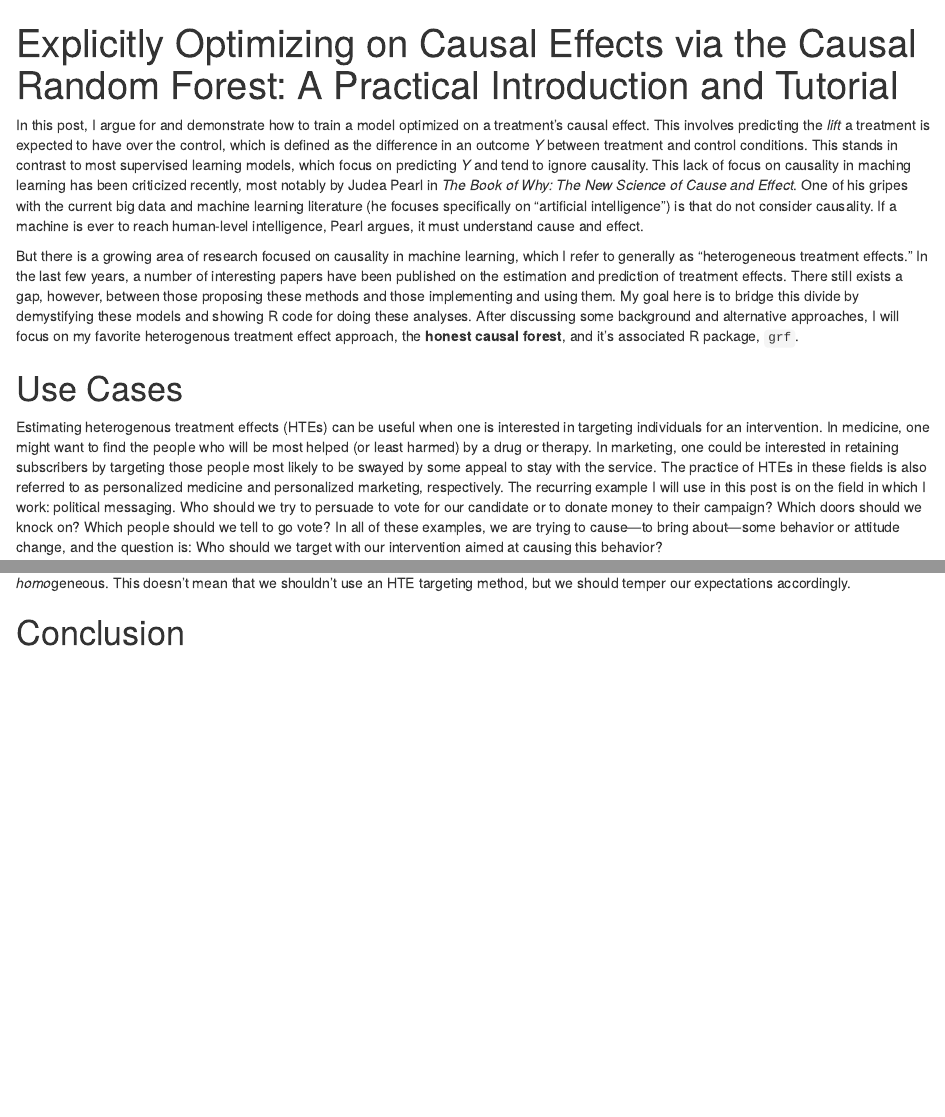
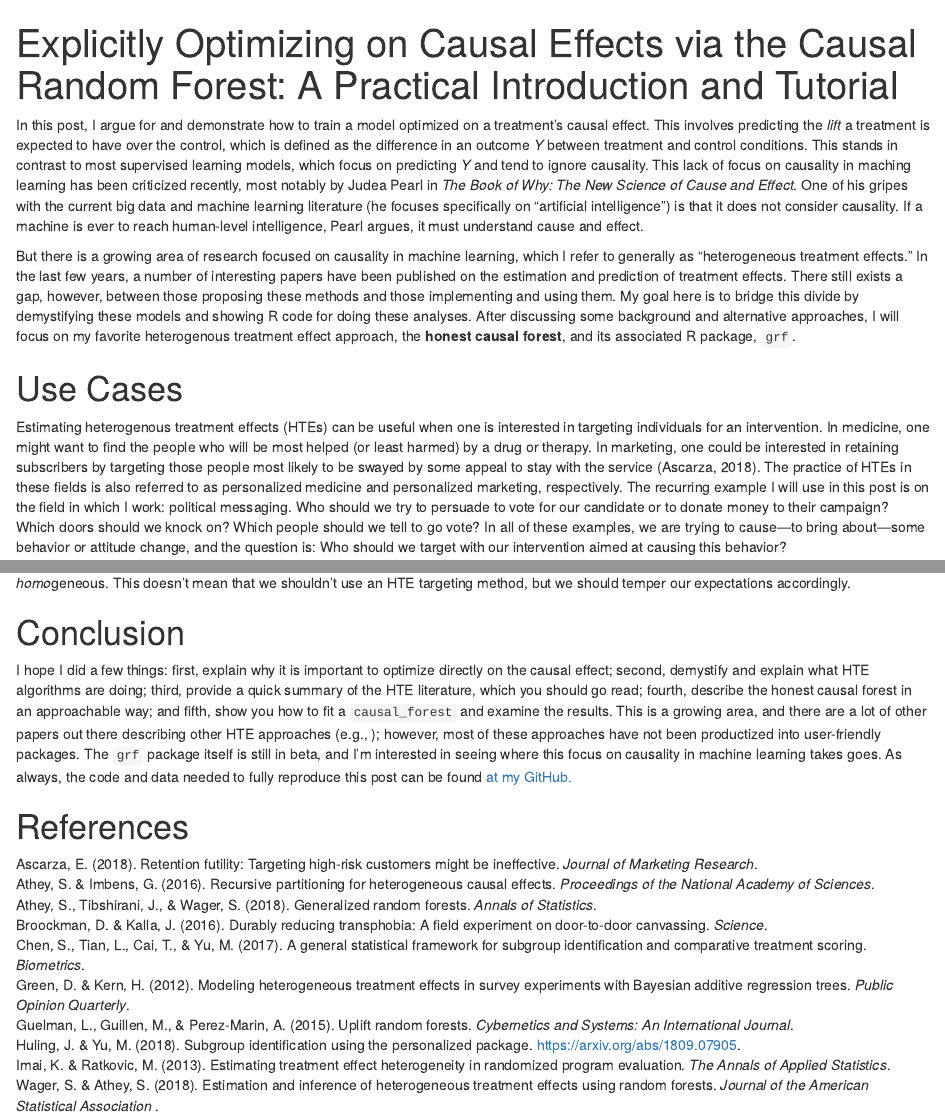
Before and after one commit to markhwhiteii/blog, an R Markdown document (hte_intro/hte_intro.Rmd): the page in a window 1100 px wide, from its top, and a second part further down, joined at a grey line. Rendered offline with R 4.5, knitr and Pandoc, with nearby package versions; drawn as R Markdown's standard HTML page in place of the format the file asks for; some code elsewhere in the file could not run offline.

Commit message:
add conclusion, references, minor edits

````diff
--- a/hte_intro/hte_intro.Rmd
+++ b/hte_intro/hte_intro.Rmd
@@ -7,13 +7,13 @@ output: html_fragment
 options(scipen = 1, digits = 3)
 ```
 
-In this post, I argue for and demonstrate how to train a model optimized on a treatment's causal effect. This involves predicting the *lift* a treatment is expected to have over the control, which is defined as the difference in an outcome *Y* between treatment and control conditions. This stands in contrast to most supervised learning models, which focus on predicting *Y* and tend to ignore causality. This lack of focus on causality in maching learning has been criticized recently, most notably by Judea Pearl in *The Book of Why: The New Science of Cause and Effect*. One of his gripes with the current big data and machine learning literature (he focuses specifically on "artificial intelligence") is that do not consider causality. If a machine is ever to reach human-level intelligence, Pearl argues, it must understand cause and effect.
+In this post, I argue for and demonstrate how to train a model optimized on a treatment's causal effect. This involves predicting the *lift* a treatment is expected to have over the control, which is defined as the difference in an outcome *Y* between treatment and control conditions. This stands in contrast to most supervised learning models, which focus on predicting *Y* and tend to ignore causality. This lack of focus on causality in maching learning has been criticized recently, most notably by Judea Pearl in *The Book of Why: The New Science of Cause and Effect*. One of his gripes with the current big data and machine learning literature (he focuses specifically on "artificial intelligence") is that it does not consider causality. If a machine is ever to reach human-level intelligence, Pearl argues, it must understand cause and effect.
 
-But there is a growing area of research focused on causality in machine learning, which I refer to generally as "heterogeneous treatment effects." In the last few years, a number of interesting papers have been published on the estimation and prediction of treatment effects. There still exists a gap, however, between those proposing these methods and those implementing and using them. My goal here is to bridge this divide by demystifying these models and showing R code for doing these analyses. After discussing some background and alternative approaches, I will focus on my favorite heterogenous treatment effect approach, the **honest causal forest**, and it's associated R package, `grf`.
+But there is a growing area of research focused on causality in machine learning, which I refer to generally as "heterogeneous treatment effects." In the last few years, a number of interesting papers have been published on the estimation and prediction of treatment effects. There still exists a gap, however, between those proposing these methods and those implementing and using them. My goal here is to bridge this divide by demystifying these models and showing R code for doing these analyses. After discussing some background and alternative approaches, I will focus on my favorite heterogenous treatment effect approach, the **honest causal forest**, and its associated R package, `grf`.
 
 # Use Cases
 
-Estimating heterogenous treatment effects (HTEs) can be useful when one is interested in targeting individuals for an intervention. In medicine, one might want to find the people who will be most helped (or least harmed) by a drug or therapy. In marketing, one could be interested in retaining subscribers by targeting those people most likely to be swayed by some appeal to stay with the service. The practice of HTEs in these fields is also referred to as personalized medicine and personalized marketing, respectively. The recurring example I will use in this post is on the field in which I work: political messaging. Who should we try to persuade to vote for our candidate or to donate money to their campaign? Which doors should we knock on? Which people should we tell to go vote? In all of these examples, we are trying to cause—to bring about—some behavior or attitude change, and the question is: Who should we target with our intervention aimed at causing this behavior?
+Estimating heterogenous treatment effects (HTEs) can be useful when one is interested in targeting individuals for an intervention. In medicine, one might want to find the people who will be most helped (or least harmed) by a drug or therapy. In marketing, one could be interested in retaining subscribers by targeting those people most likely to be swayed by some appeal to stay with the service (Ascarza, 2018). The practice of HTEs in these fields is also referred to as personalized medicine and personalized marketing, respectively. The recurring example I will use in this post is on the field in which I work: political messaging. Who should we try to persuade to vote for our candidate or to donate money to their campaign? Which doors should we knock on? Which people should we tell to go vote? In all of these examples, we are trying to cause—to bring about—some behavior or attitude change, and the question is: Who should we target with our intervention aimed at causing this behavior?
 
 The objective here, put broadly, is to maximize lift (i.e., the treatment effect). To do so, we run a randomized experiment; in a given sample, half are randomly assigned to some treatment intervetion, while the other half are assigned to a control or placebo group. I define lift as the difference between the expected outcome in the treatment minus the expected outcome in the control. If our outcome is dichotomous (e.g., yes or no, did vote or stayed home), the lift is the probability of the desired behavior in the treatment minus the probability of the desired behavior in the control. For example, if 55% of the people in the treatment voted, while 50% in the control voted, our lift would be 55% - 50% = 5 percentage points. If our outcome is continuous (e.g., how much money someone donated, how favorably they view our candidate), then the lift is the mean in the treatment minus the mean in the control. For example, if the treatment yielded a \$10.00 average donation and the control yielded \$7.50, then the lift would be \$10.00 - \$7.50 = \$2.50.
 
@@ -271,3 +271,18 @@ plot_htes(preds, ci = TRUE)
 Yikes—now it doesn't look as variable. This would actually be a situation where I would be likely to say that the treatment effects here are rather *homo*geneous. This doesn't mean that we shouldn't use an HTE targeting method, but we should temper our expectations accordingly.
 
 # Conclusion
+
+I hope I did a few things: first, explain why it is important to optimize directly on the causal effect; second, demystify and explain what HTE algorithms are doing; third, provide a quick summary of the HTE literature, which you should go read; fourth, describe the honest causal forest in an approachable way; and fifth, show you how to fit a `causal_forest` and examine the results. This is a growing area, and there are a lot of other papers out there describing other HTE approaches (e.g., ); however, most of these approaches have not been productized into user-friendly packages. The `grf` package itself is still in beta, and I'm interested in seeing where this focus on causality in machine learning takes goes. As always, the code and data needed to fully reproduce this post can be found [at my GitHub.](https://github.com/markhwhiteii/blog/tree/master/hte_intro)
+
+# References
+
+Ascarza, E. (2018). Retention futility: Targeting high-risk customers might be ineffective. *Journal of Marketing Research*.
+Athey, S. & Imbens, G. (2016). Recursive partitioning for heterogeneous causal effects. *Proceedings of the National Academy of Sciences*.
+Athey, S., Tibshirani, J., & Wager, S. (2018). Generalized random forests. *Annals of Statistics*.
+Broockman, D. & Kalla, J. (2016). Durably reducing transphobia: A field experiment on door-to-door canvassing. *Science*.
+Chen, S., Tian, L., Cai, T., & Yu, M. (2017). A general statistical framework for subgroup identification and comparative treatment scoring. *Biometrics*.
+Green, D. & Kern, H. (2012). Modeling heterogeneous treatment effects in survey experiments with Bayesian additive regression trees. *Public Opinion Quarterly*.
+Guelman, L., Guillen, M., & Perez-Marin, A. (2015). Uplift random forests. *Cybernetics and Systems: An International Journal*.
+Huling, J. & Yu, M. (2018). Subgroup identification using the personalized package. https://arxiv.org/abs/1809.07905.
+Imai, K. & Ratkovic, M. (2013). Estimating treatment effect heterogeneity in randomized program evaluation. *The Annals of Applied Statistics*.
+Wager, S. & Athey, S. (2018). Estimation and inference of heterogeneous treatment effects using random forests. *Journal of the American Statistical Association *.
````
Also changed, not shown: hte_intro/hte_intro.Rmd (12 more changed lines).
